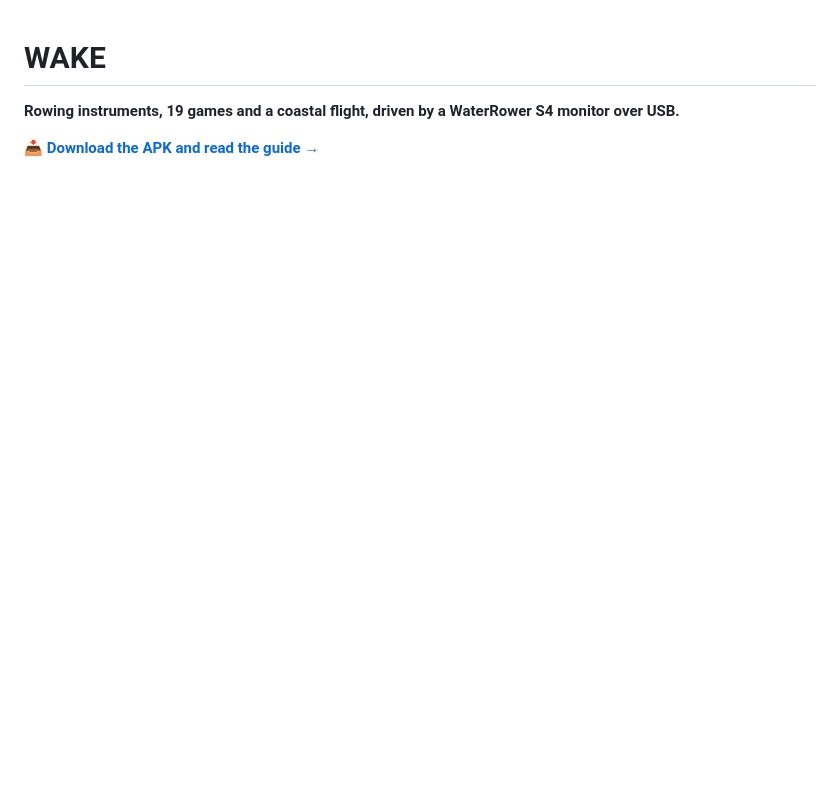
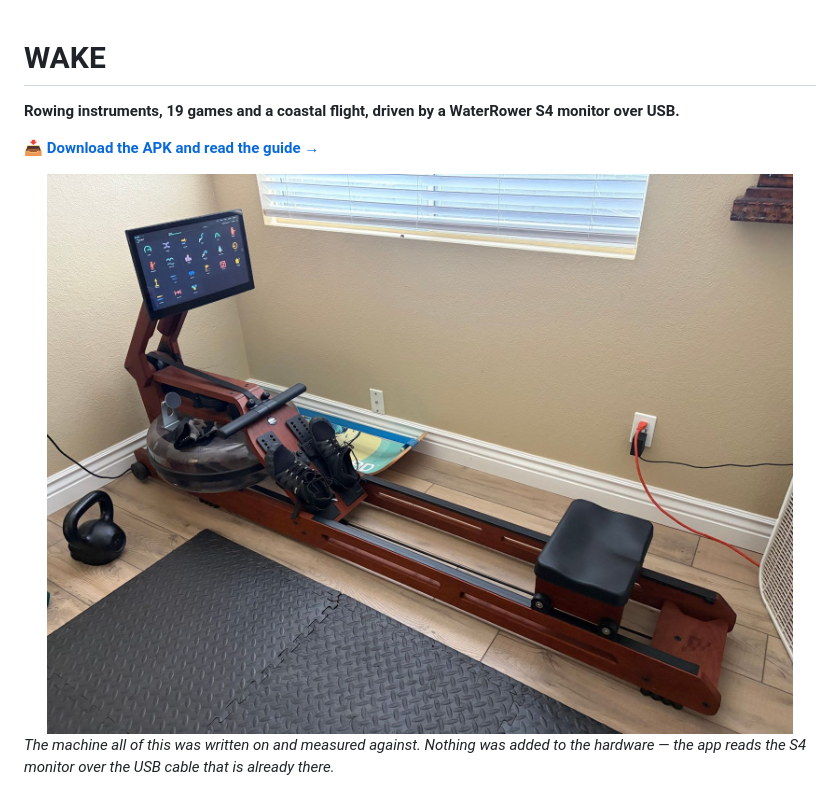
Before and after one commit to dustin-gamble/wake, a Markdown page: README.md, the part around the change. Rendered like a GitHub page; pictures changed too: docs/photos/rower.jpg (added); blank space fills up the shorter version.

Commit message:
docs: the machine itself at the top of the page
The rower's own photo of the WaterRower with the Ergatta tablet on it, running
WAKE's home grid. It answers the first question anyone landing on that page has
- what is this thing meant to run on - better than the copy did.

Scaled to 1600px and re-encoded (474 KB -> 334 KB). Checked before publishing,
as the screenshot rules require: no faces, no documents, and nothing on the
tablet legible enough to carry the LAN address.

Co-Authored-By: Claude Opus 5 <noreply@anthropic.com>

```diff
--- a/README.md
+++ b/README.md
@@ -3,6 +3,11 @@
 **Rowing instruments, 19 games and a coastal flight, driven by a WaterRower S4 monitor over USB.**
 
 📥 **[Download the APK and read the guide →](https://dustin-gamble.github.io/wake/)**
+
+<img src="docs/photos/rower.jpg" alt="A WaterRower in an Ergatta fit-out, its tablet showing WAKE's home screen of game cards" width="100%">
+
+*The machine all of this was written on and measured against. Nothing was added to the hardware —
+the app reads the S4 monitor over the USB cable that is already there.*
 
 <!-- screenshots:start -->
 
```
Also changed, not shown: 1 other file.
